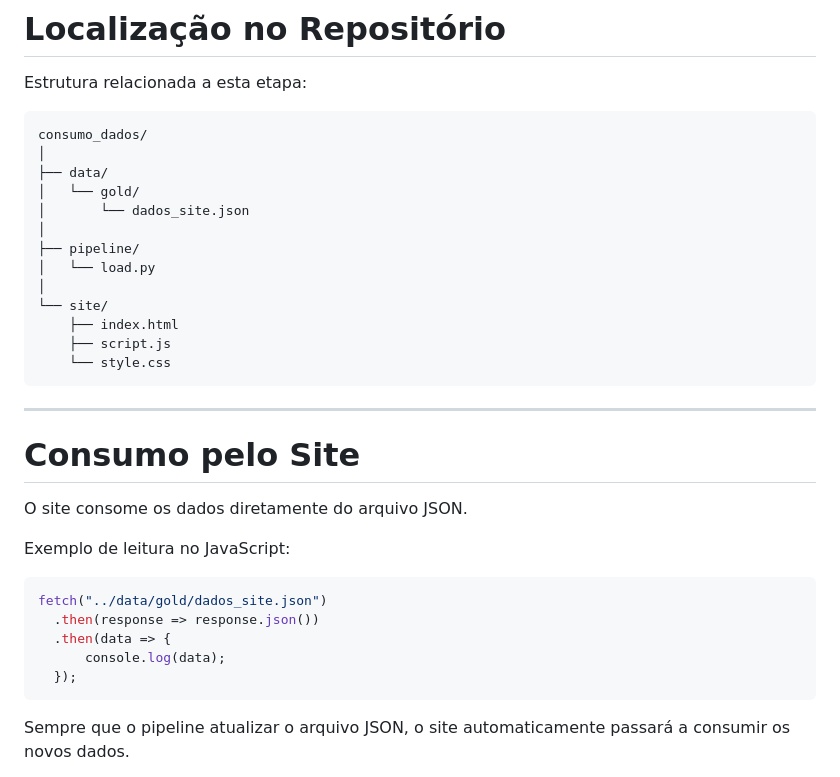
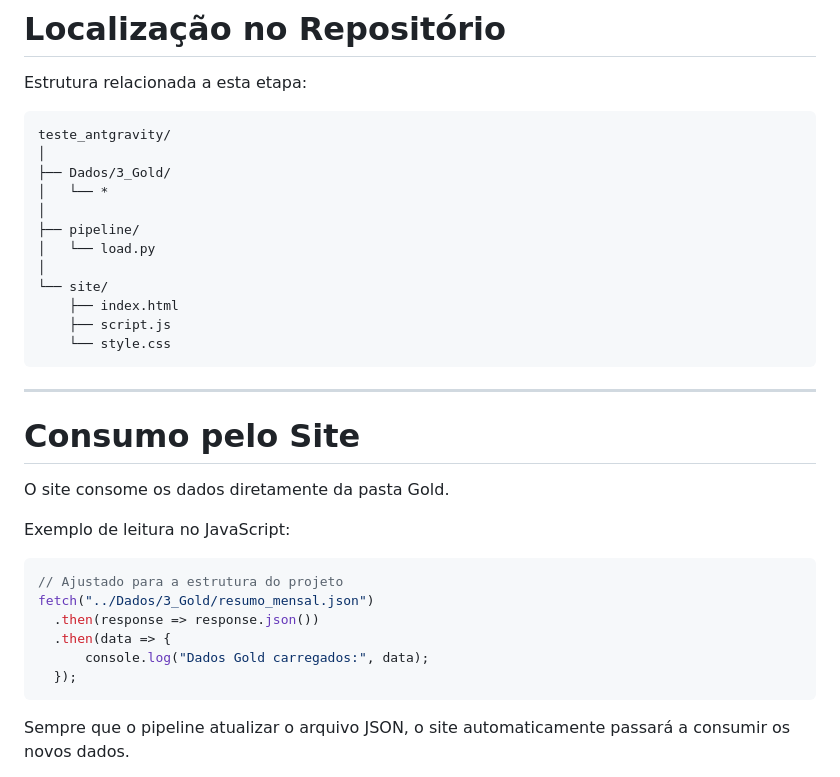
Before and after one commit to LuanChristianSilva/automacao-financeira-medalhao, a Markdown page: consumption_data.md, the part around one of its changes. GitHub-like rendering.

````diff
--- a/consumption_data.md
+++ b/consumption_data.md
@@ -144,11 +130,10 @@ A estrutura deve priorizar:
 Estrutura relacionada a esta etapa:
 
 ```
-consumo_dados/
+teste_antgravity/
 │
-├── data/
-│   └── gold/
-│       └── dados_site.json
+├── Dados/3_Gold/
+│   └── *
 │
 ├── pipeline/
 │   └── load.py
@@ -163,15 +148,16 @@ consumo_dados/
 
 # Consumo pelo Site
 
-O site consome os dados diretamente do arquivo JSON.
+O site consome os dados diretamente da pasta Gold.
 
 Exemplo de leitura no JavaScript:
 
 ```javascript
-fetch("../data/gold/dados_site.json")
+// Ajustado para a estrutura do projeto
+fetch("../Dados/3_Gold/resumo_mensal.json")
   .then(response => response.json())
   .then(data => {
-      console.log(data);
+      console.log("Dados Gold carregados:", data);
   });
 ```
 
````
Also changed, not shown: other parts of consumption_data.md (+10 -24 lines).
